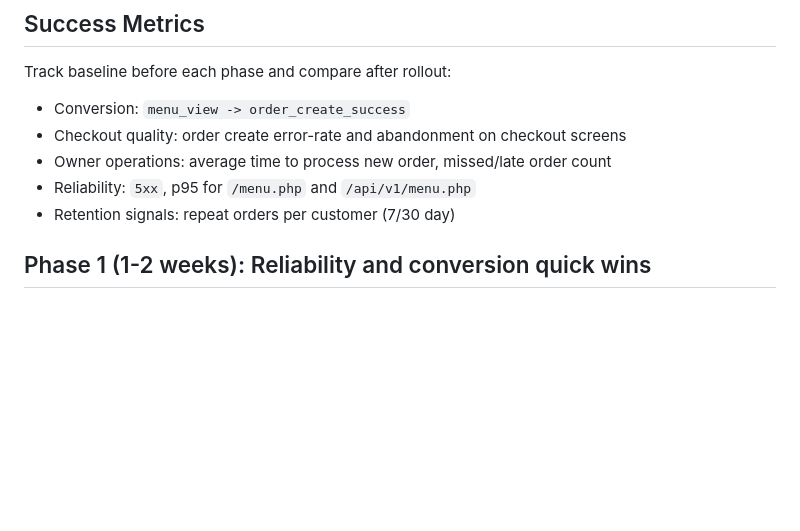
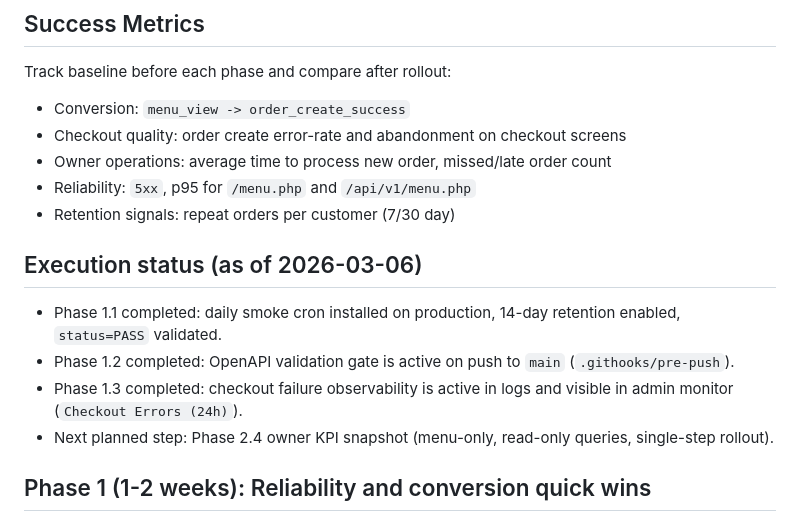
Before and after one commit to Linol-Hamelton/menulabus, a Markdown page: docs/project-improvement-roadmap.md, the part around the change. Drawn GitHub-style; blank space fills up the shorter version.

```diff
--- a/docs/project-improvement-roadmap.md
+++ b/docs/project-improvement-roadmap.md
@@ -20,6 +20,13 @@ Track baseline before each phase and compare after rollout:
 - Owner operations: average time to process new order, missed/late order count
 - Reliability: `5xx`, p95 for `/menu.php` and `/api/v1/menu.php`
 - Retention signals: repeat orders per customer (7/30 day)
+
+## Execution status (as of 2026-03-06)
+
+- Phase 1.1 completed: daily smoke cron installed on production, 14-day retention enabled, `status=PASS` validated.
+- Phase 1.2 completed: OpenAPI validation gate is active on push to `main` (`.githooks/pre-push`).
+- Phase 1.3 completed: checkout failure observability is active in logs and visible in admin monitor (`Checkout Errors (24h)`).
+- Next planned step: Phase 2.4 owner KPI snapshot (menu-only, read-only queries, single-step rollout).
 
 ## Phase 1 (1-2 weeks): Reliability and conversion quick wins
 
```
Also changed, not shown: docs/security-change-log-template.md (+41 -0 lines), docs/security-hardening-status.md (+13 -1 lines).
